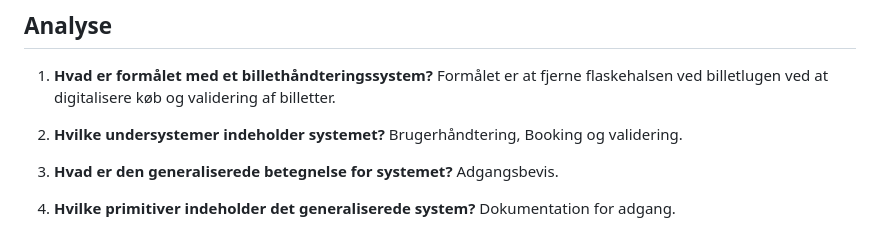
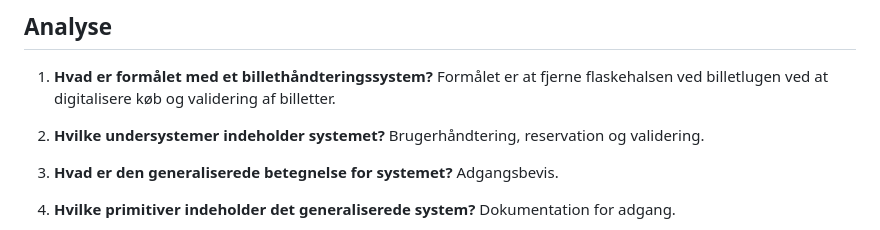
Before and after one commit to marc8193/H6PD080126, a Markdown page: README.md, the part around the change. Rendered like a GitHub page.

Commit message:
Forfin specifikation

```diff
--- a/README.md
+++ b/README.md
@@ -28,7 +28,7 @@ billetter og overveje relevante tilkøb inden ankomst?
   Formålet er at fjerne flaskehalsen ved billetlugen ved at digitalisere køb og validering af billetter.
 
 2. **Hvilke undersystemer indeholder systemet?**
-  Brugerhåndtering, Booking og validering.
+  Brugerhåndtering, reservation og validering.
 
 3. **Hvad er den generaliserede betegnelse for systemet?**
   Adgangsbevis.
```
